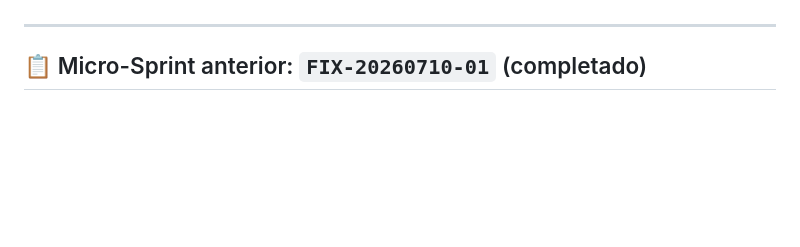
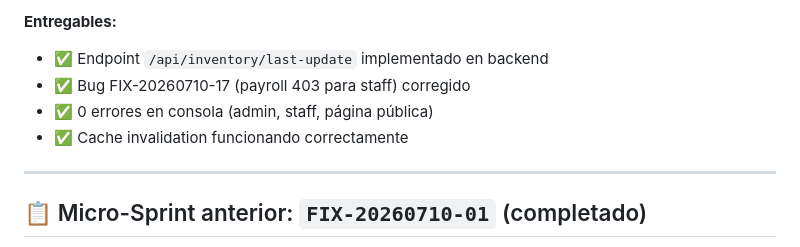
Before and after one commit to frank-vcorp/detailinghouse, a Markdown page: PROYECTO.md, the part around one of its changes. GitHub-like rendering; blank space fills up the shorter version.

```diff
--- a/PROYECTO.md
+++ b/PROYECTO.md
@@ -51,3 +79,8 @@
+**Entregables:**
+- ✅ Endpoint `/api/inventory/last-update` implementado en backend
+- ✅ Bug FIX-20260710-17 (payroll 403 para staff) corregido
+- ✅ 0 errores en consola (admin, staff, página pública)
+- ✅ Cache invalidation funcionando correctamente
 
 ---
 
```
Also changed, not shown: other parts of PROYECTO.md (+42 -14 lines), context/checkpoints/CHK_2026-07-11_0151_fix-gemini-audit.md (added, +206 -0 lines), context/checkpoints/CHK_2026-07-11_1805_deudas-tecnicas-corregidas.md (added, +170 -0 lines).
